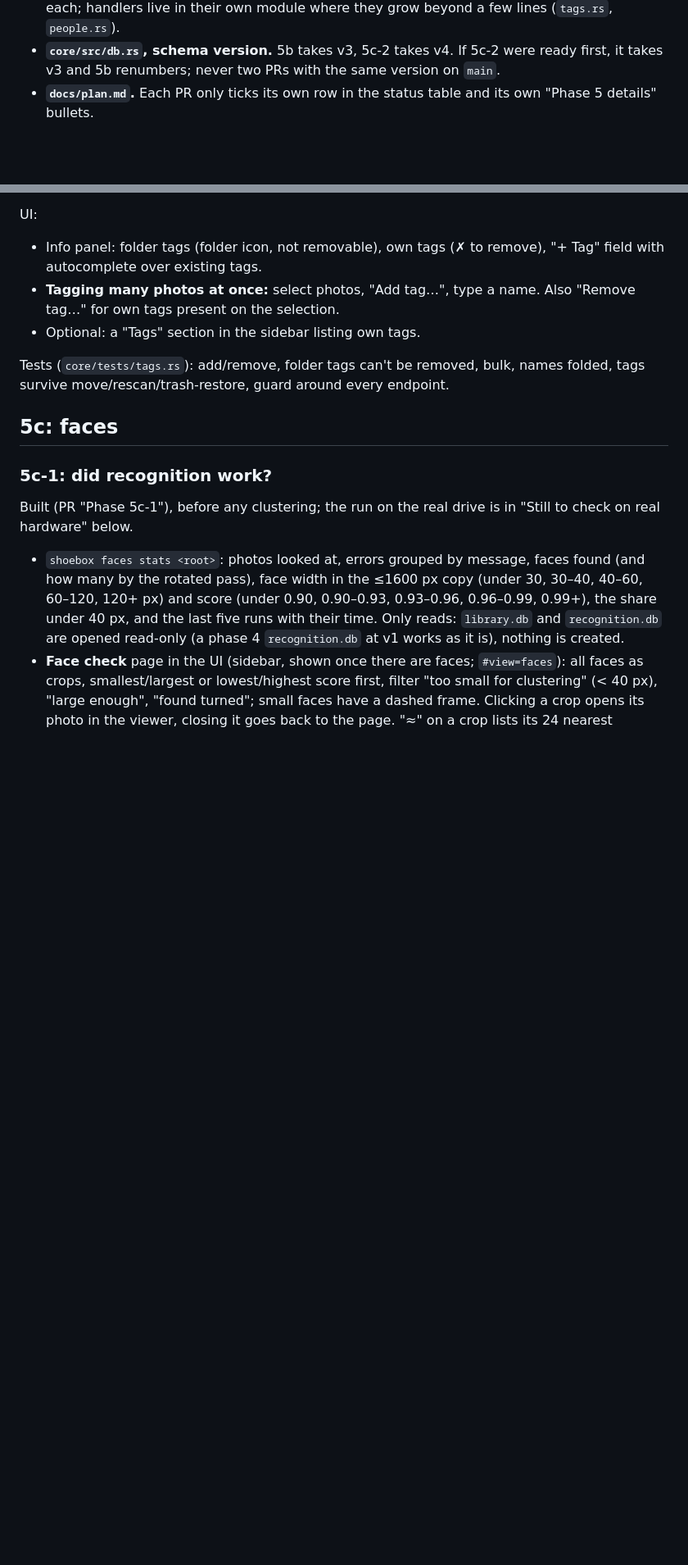
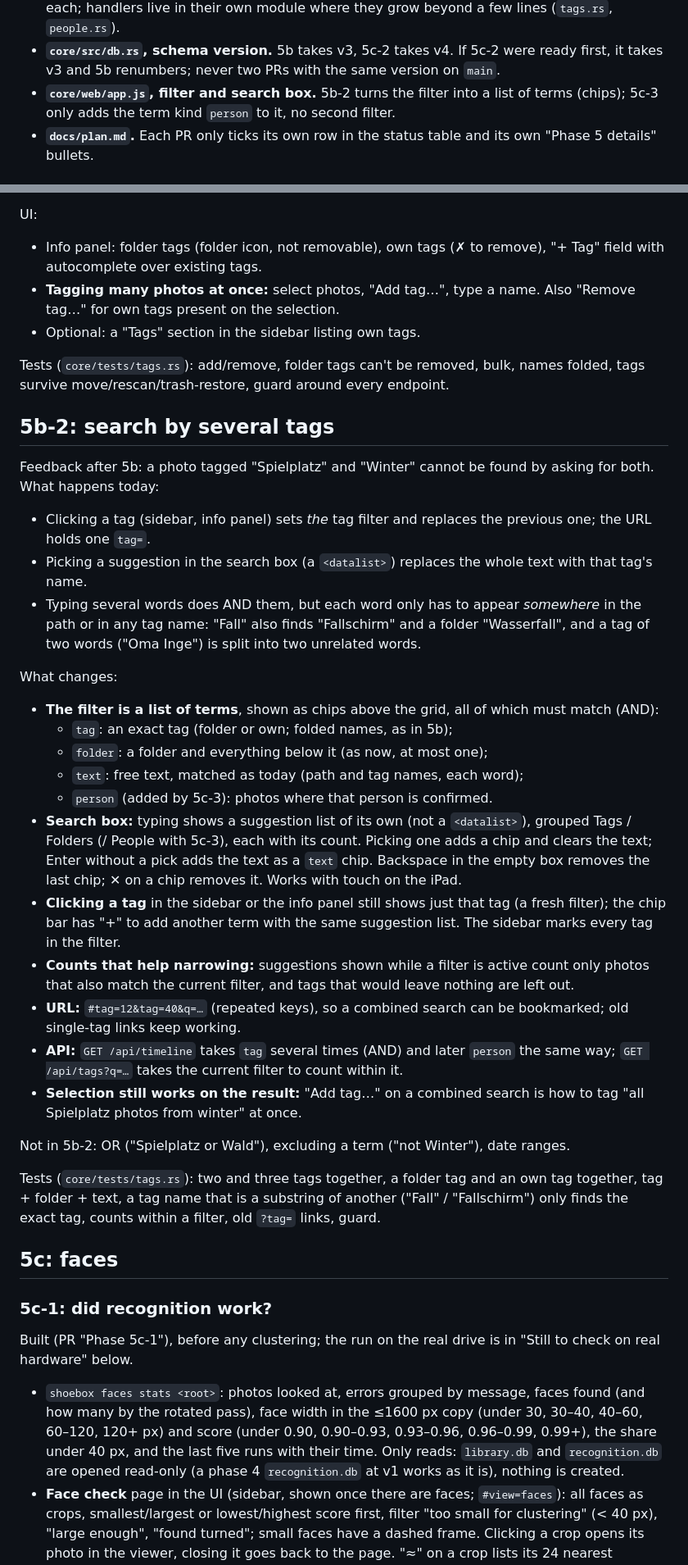
Before and after one commit to svenfritsch/shoebox, a Markdown page: docs/phase5.md, 2 parts joined by grey strips. Shown at 82% size. GitHub-like rendering; blank space fills up the shorter version.

Commit message:
Docs: plan 5b-2, search by several tags (and people with 5c-3)
Feedback after 5b: photos tagged Spielplatz and Winter cannot be found by
asking for both. The filter becomes a list of terms (chips) that must all
match; 5c-3 adds people as terms.

Co-Authored-By: Claude Opus 5.5 <noreply@anthropic.com>
Claude-Session: https://claude.ai/code/session_019wQVzCjVczXkjDfNiAErSA

```diff
--- a/docs/phase5.md
+++ b/docs/phase5.md
@@ -32,6 +33,9 @@ Conflict hot spots and how to avoid them:
 - **`core/src/db.rs`, schema version.** 5b takes v3, 5c-2 takes v4. If 5c-2
   were ready first, it takes v3 and 5b renumbers; never two PRs with the
   same version on `main`.
+- **`core/web/app.js`, filter and search box.** 5b-2 turns the filter into
+  a list of terms (chips); 5c-3 only adds the term kind `person` to it, no
+  second filter.
 - **`docs/plan.md`.** Each PR only ticks its own row in the status table
   and its own "Phase 5 details" bullets.
 
@@ -135,6 +140,55 @@ UI:
 Tests (`core/tests/tags.rs`): add/remove, folder tags can't be removed, bulk,
 names folded, tags survive move/rescan/trash-restore, guard around every
 endpoint.
+
+## 5b-2: search by several tags
+
+Feedback after 5b: a photo tagged "Spielplatz" and "Winter" cannot be found
+by asking for both. What happens today:
+
+- Clicking a tag (sidebar, info panel) sets *the* tag filter and replaces
+  the previous one; the URL holds one `tag=`.
+- Picking a suggestion in the search box (a `<datalist>`) replaces the whole
+  text with that tag's name.
+- Typing several words does AND them, but each word only has to appear
+  *somewhere* in the path or in any tag name: "Fall" also finds
+  "Fallschirm" and a folder "Wasserfall", and a tag of two words
+  ("Oma Inge") is split into two unrelated words.
+
+What changes:
+
+- **The filter is a list of terms**, shown as chips above the grid, all of
+  which must match (AND):
+  - `tag`: an exact tag (folder or own; folded names, as in 5b);
+  - `folder`: a folder and everything below it (as now, at most one);
+  - `text`: free text, matched as today (path and tag names, each word);
+  - `person` (added by 5c-3): photos where that person is confirmed.
+- **Search box:** typing shows a suggestion list of its own (not a
+  `<datalist>`), grouped Tags / Folders (/ People with 5c-3), each with its
+  count. Picking one adds a chip and clears the text; Enter without a pick
+  adds the text as a `text` chip. Backspace in the empty box removes the
+  last chip; ✕ on a chip removes it. Works with touch on the iPad.
+- **Clicking a tag** in the sidebar or the info panel still shows just that
+  tag (a fresh filter); the chip bar has "+" to add another term with the
+  same suggestion list. The sidebar marks every tag in the filter.
+- **Counts that help narrowing:** suggestions shown while a filter is active
+  count only photos that also match the current filter, and tags that would
+  leave nothing are left out.
+- **URL:** `#tag=12&tag=40&q=…` (repeated keys), so a combined search can be
+  bookmarked; old single-tag links keep working.
+- **API:** `GET /api/timeline` takes `tag` several times (AND) and later
+  `person` the same way; `GET /api/tags?q=…` takes the current filter to
+  count within it.
+- **Selection still works on the result:** "Add tag…" on a combined search
+  is how to tag "all Spielplatz photos from winter" at once.
+
+Not in 5b-2: OR ("Spielplatz or Wald"), excluding a term ("not Winter"),
+date ranges.
+
+Tests (`core/tests/tags.rs`): two and three tags together, a folder tag and
+an own tag together, tag + folder + text, a tag name that is a substring of
+another ("Fall" / "Fallschirm") only finds the exact tag, counts within a
+filter, old `?tag=` links, guard.
 
 ## 5c: faces
 
```
Also changed, not shown: other parts of docs/phase5.md (+8 -2 lines), docs/plan.md (+6 -2 lines).
